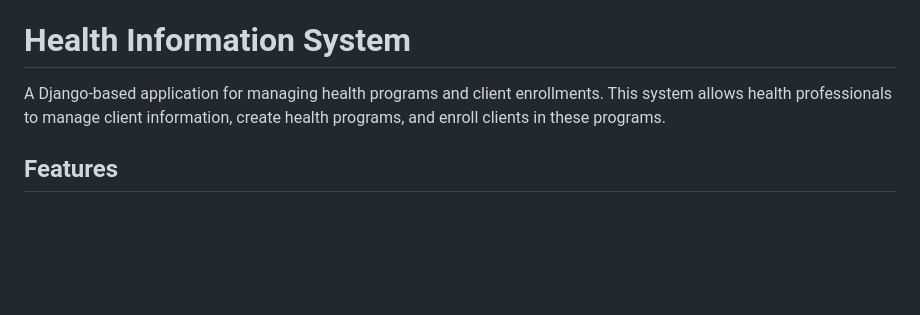
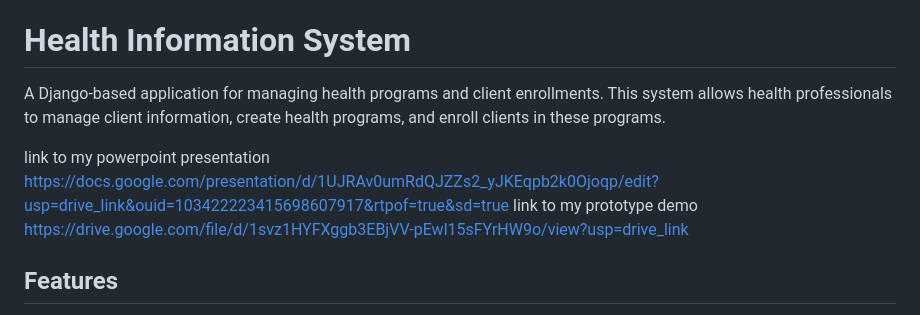
Before and after one commit to MelvinTabitha738/health-information-system, a Markdown page: README.md, the part around the change. GitHub-like rendering; blank space fills up the shorter version.

```diff
--- a/README.md
+++ b/README.md
@@ -2,8 +2,11 @@
 A simple web-based application built with Django to help healthcare providers manage clients and health programs. Features include client registration, program enrollment, client search, profile management, and API access.
 # Health Information System
 
-A Django-based application for managing health programs and client enrollments. This system allows health professionals to manage client information, create health programs, and enroll clients in these programs.
+A Django-based application for managing health programs and client enrollments. This system allows health professionals to manage client information, create health programs, and enroll
+clients in these programs.
 
+link to my powerpoint presentation https://docs.google.com/presentation/d/1UJRAv0umRdQJZZs2_yJKEqpb2k0Ojoqp/edit?usp=drive_link&ouid=103422223415698607917&rtpof=true&sd=true
+link to my prototype demo  https://drive.google.com/file/d/1svz1HYFXggb3EBjVV-pEwl15sFYrHW9o/view?usp=drive_link
 ## Features
 
 - **Dashboard** with summary statistics and recent activity
```
